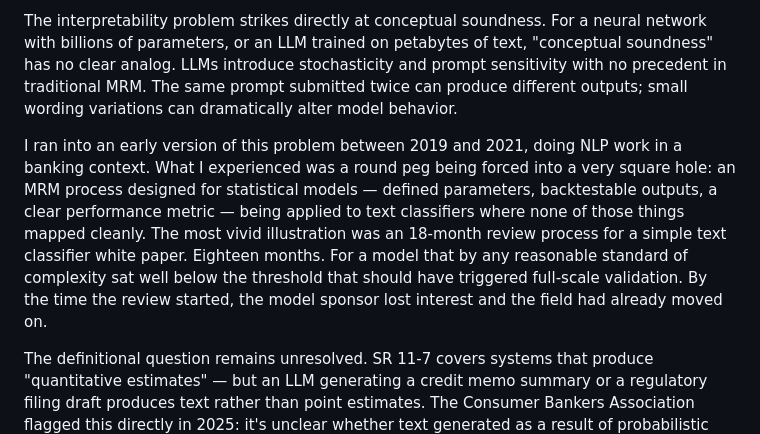
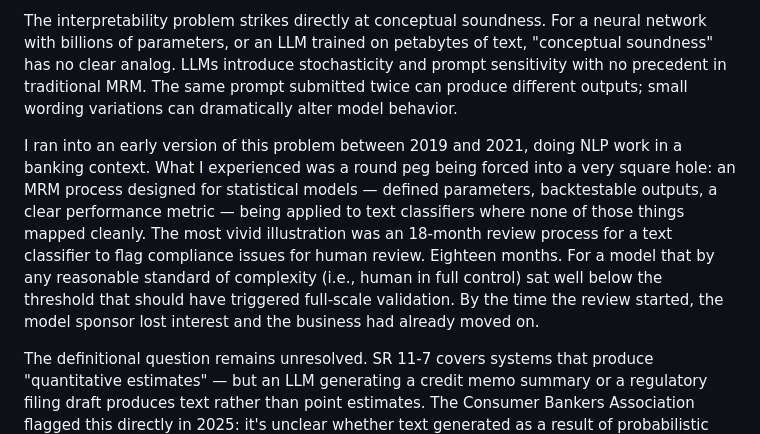
Before and after one commit to wesslen/wesslen.github.io, a Markdown page: posts/sr11-7.md, the part around the change. GitHub-like rendering.

```diff
--- a/posts/sr11-7.md
+++ b/posts/sr11-7.md
@@ -54,7 +54,7 @@ SR 11-7 was designed for models with defined parameters, reproducible outputs, a
 
 The interpretability problem strikes directly at conceptual soundness. For a neural network with billions of parameters, or an LLM trained on petabytes of text, "conceptual soundness" has no clear analog. LLMs introduce stochasticity and prompt sensitivity with no precedent in traditional MRM. The same prompt submitted twice can produce different outputs; small wording variations can dramatically alter model behavior.
 
-I ran into an early version of this problem between 2019 and 2021, doing NLP work in a banking context. What I experienced was a round peg being forced into a very square hole: an MRM process designed for statistical models — defined parameters, backtestable outputs, a clear performance metric — being applied to text classifiers where none of those things mapped cleanly. The most vivid illustration was an 18-month review process for a simple text classifier white paper. Eighteen months. For a model that by any reasonable standard of complexity sat well below the threshold that should have triggered full-scale validation. By the time the review started, the model sponsor lost interest and the field had already moved on.
+I ran into an early version of this problem between 2019 and 2021, doing NLP work in a banking context. What I experienced was a round peg being forced into a very square hole: an MRM process designed for statistical models — defined parameters, backtestable outputs, a clear performance metric — being applied to text classifiers where none of those things mapped cleanly. The most vivid illustration was an 18-month review process for a text classifier to flag compliance issues for human review. Eighteen months. For a model that by any reasonable standard of complexity (i.e., human in full control) sat well below the threshold that should have triggered full-scale validation. By the time the review started, the model sponsor lost interest and the business had already moved on.
 
 The definitional question remains unresolved. SR 11-7 covers systems that produce "quantitative estimates" — but an LLM generating a credit memo summary or a regulatory filing draft produces text rather than point estimates. The Consumer Bankers Association flagged this directly in 2025: it's unclear whether text generated as a result of probabilistic processes constitutes a "quantitative estimate" under the current definition.[^6] If it doesn't, large swaths of AI deployment could exist in a governance gap. If it does, the process may be so poorly calibrated to what these models actually do that coverage becomes a formality.
 
```
Also changed, not shown: posts/metrics-metrics-metrics.md (+2 -4 lines).
